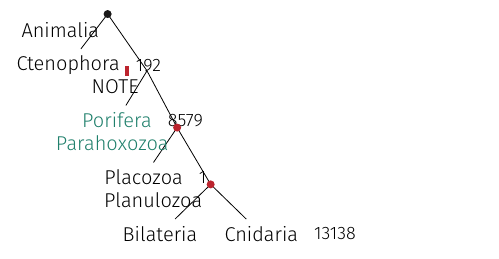
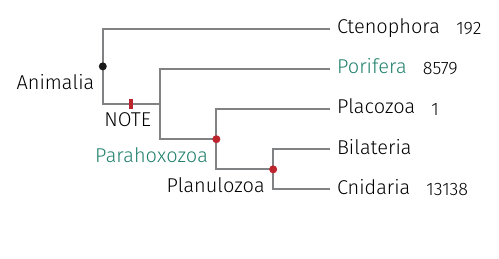
Before and after one commit to wang-q/phylo-tree, a LaTeX figure (template.tex): the whole page. Compiled offline with XeLaTeX; a missing font is replaced by an installed copy or a similar font.

Commit message:
forest 2.0 removed \forestset{.style={...}}

```diff
--- a/template.tex
+++ b/template.tex
@@ -29,7 +29,11 @@
     dot/.default=black,
     bar/.style={tikz+={\draw[color=#1,line width=2pt] let \p1 = (!u.parent anchor), \p2 = (.child anchor) in ($(\x1, \y2 - 0.5em)!0.5!(\x2, \y2)$) -- ($(\x1, \y2 + 0.5em)!0.5!(\x2, \y2)$);}},
     bar/.default=black,
-    .style={
+}
+
+\begin{document}
+
+\begin{forest}
     where n children=0{tier=word}{},
     for tree={
         s sep=-0.1em,
@@ -43,14 +47,6 @@
             \noexpand\path[draw, grey, line width=1pt, \forestoption{edge}]
                 (!u.parent anchor) |- (.child anchor)\forestoption{edge label};
         },
-        },
-    },
-}
-
-\begin{document}
-
-\begin{forest}
-    for tree={
         before typesetting nodes={
             if content={}{shape=coordinate}{}
         },
```
Lines whose indentation alone changed are shown as unchanged.
